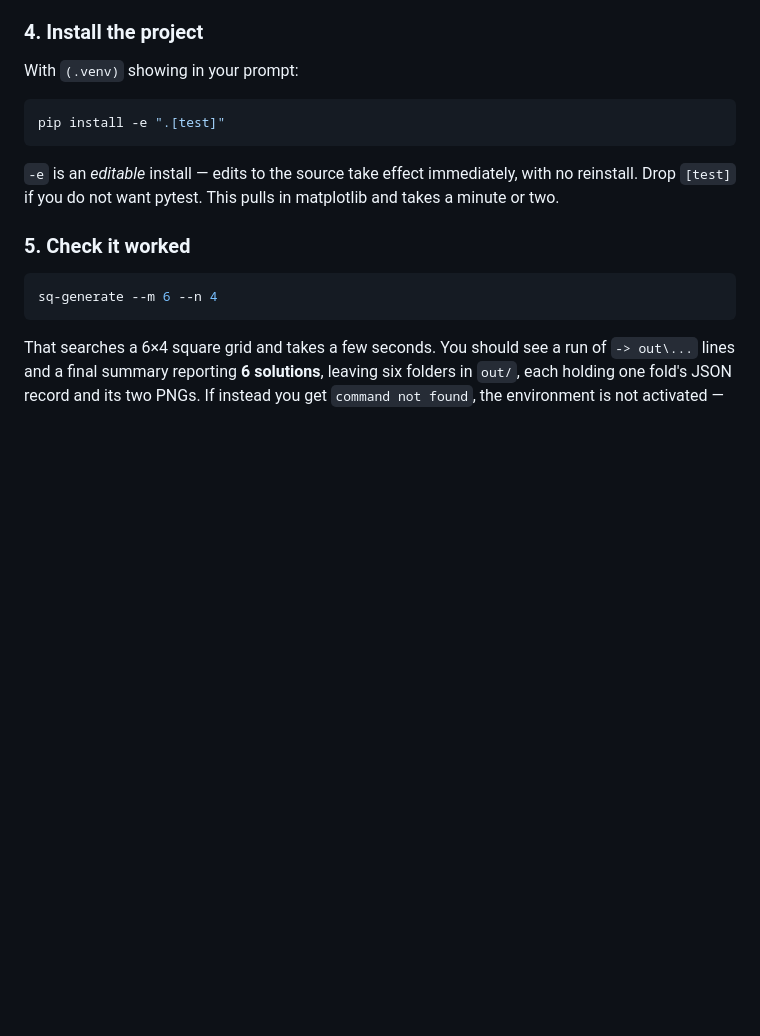
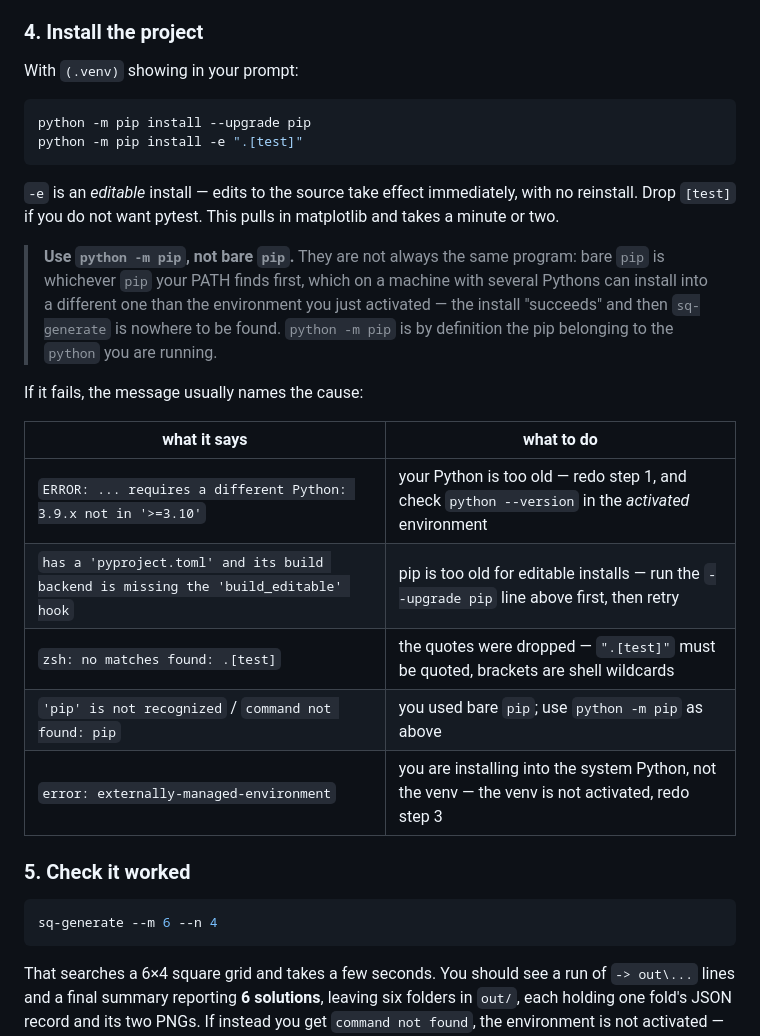
Before and after one commit to curryfarmer/3-stack-foldability, a Markdown page: README.md, the part around the change. GitHub-like rendering; blank space fills up the shorter version.

Commit message:
docs: install with python -m pip, and name the failures by their error text
Bare `pip` is whichever pip PATH finds first. On a machine with more than one Python that is not
necessarily the one just activated, so the install reports success and the console scripts are then
missing -- the single most common way this walkthrough fails for someone who has not hit it before.
`python -m pip` cannot pick the wrong interpreter. The upgrade line ahead of it covers the other
recurring case: a venv seeded with a pip older than 21.3 cannot do an editable install of a
pyproject-only project at all.

The table lists the five failures verbatim, keyed on the text pip actually prints, so a reader can
match rather than diagnose.

Co-Authored-By: Claude Opus 4.8 <noreply@anthropic.com>

````diff
--- a/README.md
+++ b/README.md
@@ -92,11 +92,28 @@ To leave the environment later, run `deactivate`.
 With `(.venv)` showing in your prompt:
 
 ```bash
-pip install -e ".[test]"
+python -m pip install --upgrade pip
+python -m pip install -e ".[test]"
 ```
 
 `-e` is an *editable* install — edits to the source take effect immediately, with no reinstall. Drop
 `[test]` if you do not want pytest. This pulls in matplotlib and takes a minute or two.
+
+> **Use `python -m pip`, not bare `pip`.** They are not always the same program: bare `pip` is
+> whichever `pip` your PATH finds first, which on a machine with several Pythons can install into a
+> different one than the environment you just activated — the install "succeeds" and then
+> `sq-generate` is nowhere to be found. `python -m pip` is by definition the pip belonging to the
+> `python` you are running.
+
+If it fails, the message usually names the cause:
+
+| what it says | what to do |
+|---|---|
+| `ERROR: ... requires a different Python: 3.9.x not in '>=3.10'` | your Python is too old — redo step 1, and check `python --version` in the *activated* environment |
+| `has a 'pyproject.toml' and its build backend is missing the 'build_editable' hook` | pip is too old for editable installs — run the `--upgrade pip` line above first, then retry |
+| `zsh: no matches found: .[test]` | the quotes were dropped — `".[test]"` must be quoted, brackets are shell wildcards |
+| `'pip' is not recognized` / `command not found: pip` | you used bare `pip`; use `python -m pip` as above |
+| `error: externally-managed-environment` | you are installing into the system Python, not the venv — the venv is not activated, redo step 3 |
 
 ### 5. Check it worked
 
````
